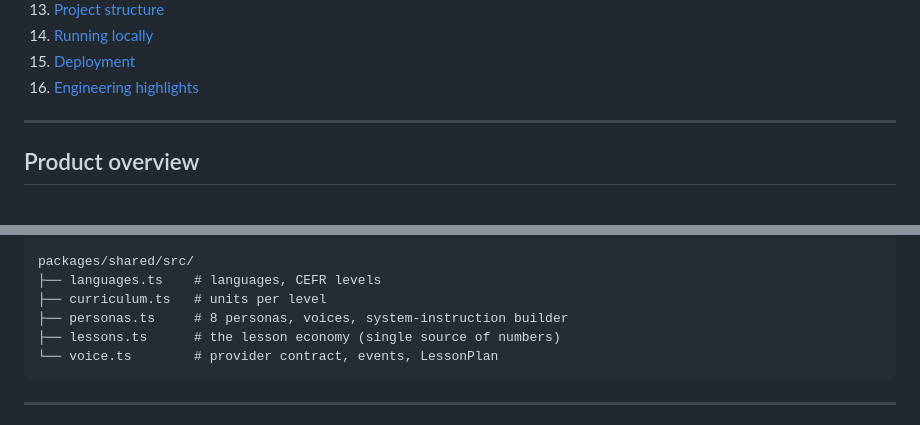
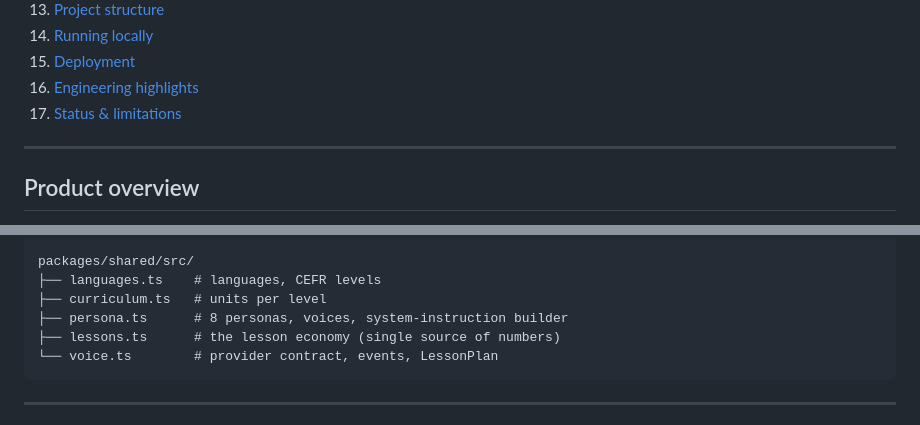
Before and after one commit to Mahmoudfahmy616572/kalimny, a Markdown page: README.md, 2 parts joined by grey strips. Rendered like a GitHub page.

````diff
--- a/README.md
+++ b/README.md
@@ -26,6 +26,7 @@ Kalimny is not a chat-bot with a text box. It opens a **live, low-latency bidire
 14. [Running locally](#running-locally)
 15. [Deployment](#deployment)
 16. [Engineering highlights](#engineering-highlights)
+17. [Status & limitations](#status--limitations)
 
 ---
 
@@ -291,7 +295,7 @@ apps/web/src/
 packages/shared/src/
 ├── languages.ts    # languages, CEFR levels
 ├── curriculum.ts   # units per level
-├── personas.ts     # 8 personas, voices, system-instruction builder
+├── persona.ts      # 8 personas, voices, system-instruction builder
 ├── lessons.ts      # the lesson economy (single source of numbers)
 └── voice.ts        # provider contract, events, LessonPlan
 ```
````
Also changed, not shown: other parts of README.md (+17 -1 lines).
